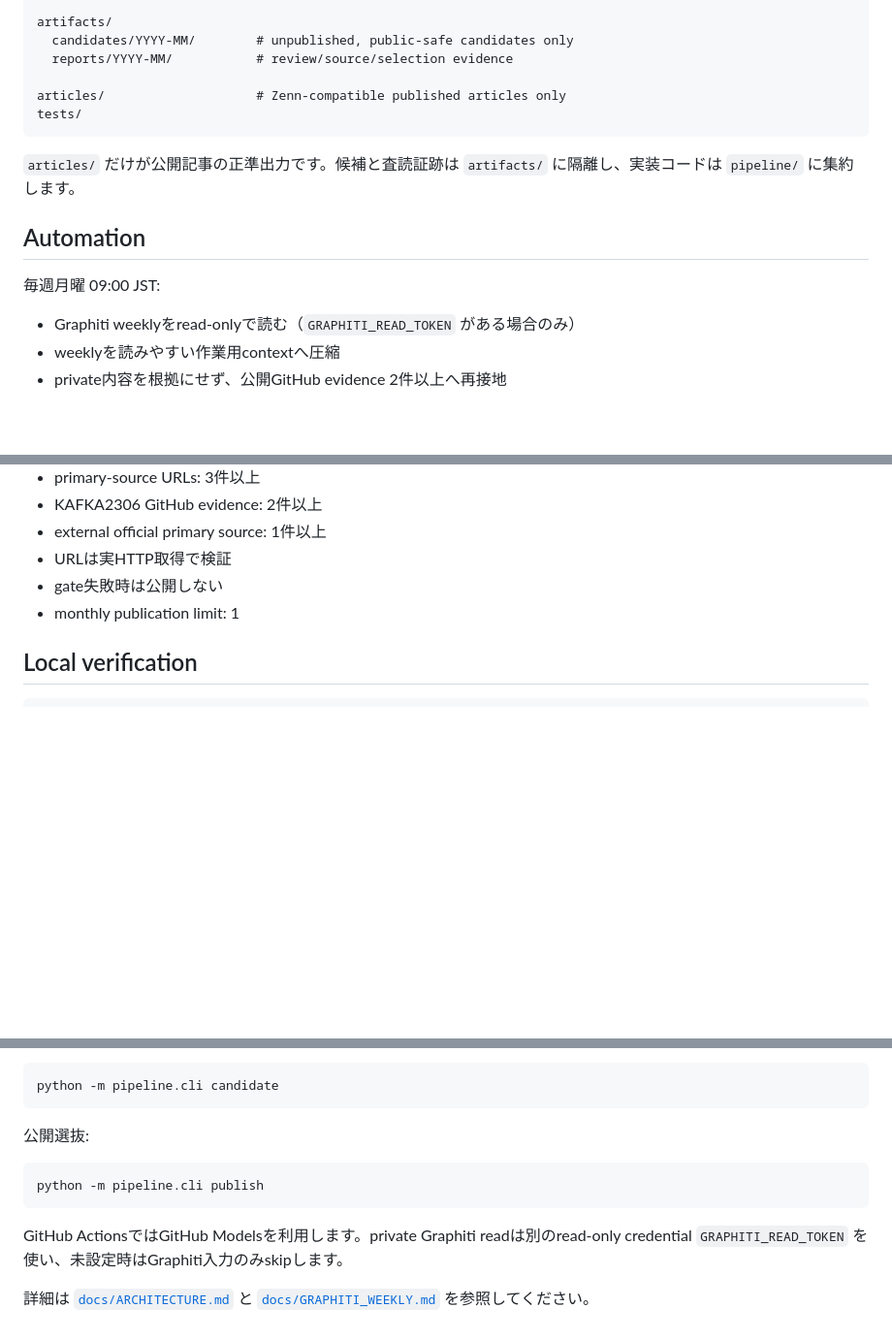
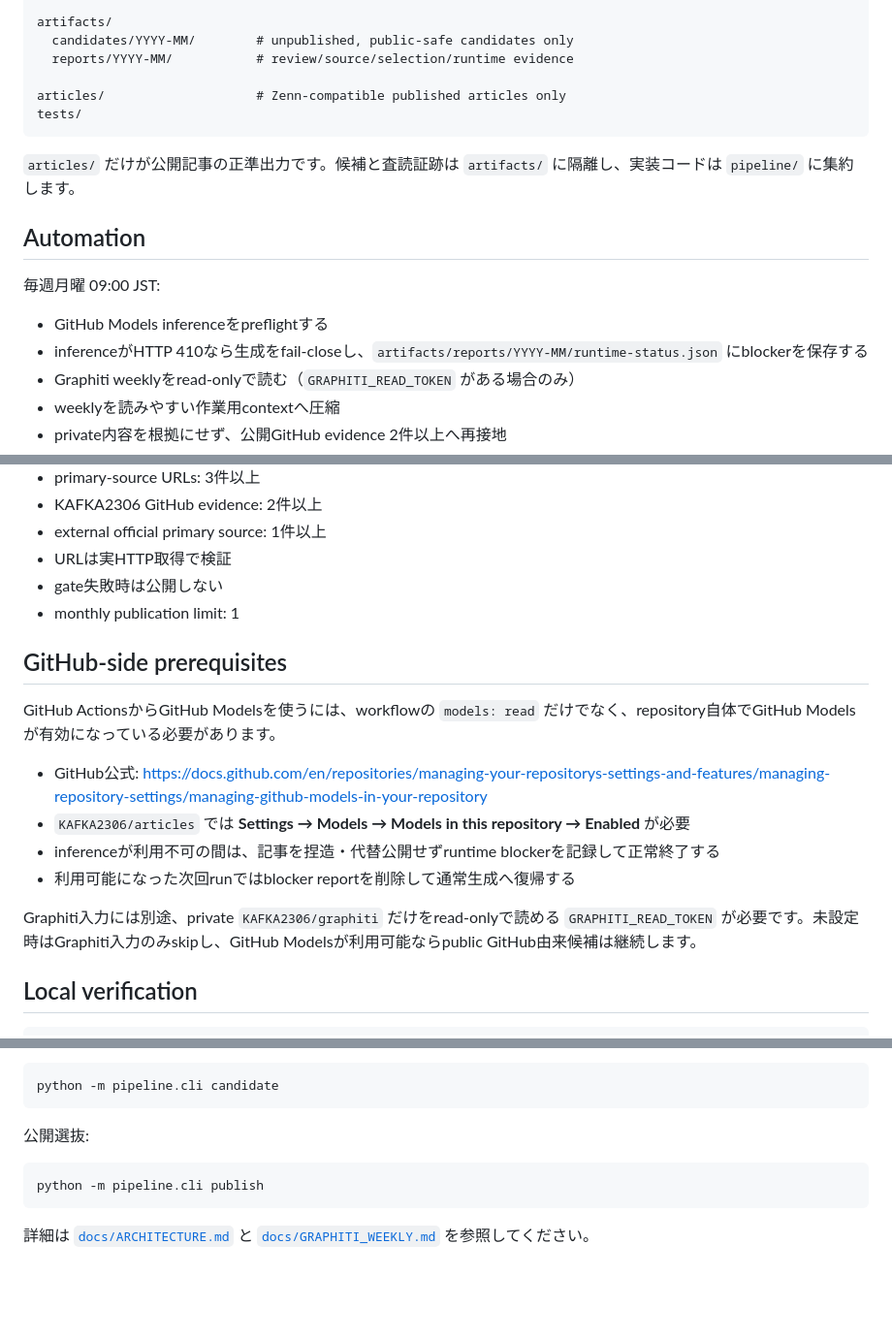
Before and after one commit to KAFKA2306/articles, a Markdown page: README.md, 3 parts joined by grey strips. Shown at 97% size. Rendered like a GitHub page; blank space fills up the shorter version.

Commit message:
docs: record GitHub Models enablement as runtime prerequisite

````diff
--- a/README.md
+++ b/README.md
@@ -52,7 +52,7 @@ docs/
 
 artifacts/
   candidates/YYYY-MM/        # unpublished, public-safe candidates only
-  reports/YYYY-MM/           # review/source/selection evidence
+  reports/YYYY-MM/           # review/source/selection/runtime evidence
 
 articles/                    # Zenn-compatible published articles only
 tests/
@@ -63,6 +63,8 @@ tests/
 ## Automation
 
 毎週月曜 09:00 JST:
+- GitHub Models inferenceをpreflightする
+- inferenceがHTTP 410なら生成をfail-closeし、`artifacts/reports/YYYY-MM/runtime-status.json` にblockerを保存する
 - Graphiti weeklyをread-onlyで読む（`GRAPHITI_READ_TOKEN` がある場合のみ）
 - weeklyを読みやすい作業用contextへ圧縮
 - private内容を根拠にせず、公開GitHub evidence 2件以上へ再接地
@@ -99,6 +101,17 @@ tests/
 - gate失敗時は公開しない
 - monthly publication limit: 1
 
+## GitHub-side prerequisites
+
+GitHub ActionsからGitHub Modelsを使うには、workflowの `models: read` だけでなく、repository自体でGitHub Modelsが有効になっている必要があります。
+
+- GitHub公式: https://docs.github.com/en/repositories/managing-your-repositorys-settings-and-features/managing-repository-settings/managing-github-models-in-your-repository
+- `KAFKA2306/articles` では **Settings → Models → Models in this repository → Enabled** が必要
+- inferenceが利用不可の間は、記事を捏造・代替公開せずruntime blockerを記録して正常終了する
+- 利用可能になった次回runではblocker reportを削除して通常生成へ復帰する
+
+Graphiti入力には別途、private `KAFKA2306/graphiti` だけをread-onlyで読める `GRAPHITI_READ_TOKEN` が必要です。未設定時はGraphiti入力のみskipし、GitHub Modelsが利用可能ならpublic GitHub由来候補は継続します。
+
 ## Local verification
 
 ```bash
@@ -121,6 +134,4 @@ python -m pipeline.cli candidate
 python -m pipeline.cli publish
 ```
 
-GitHub ActionsではGitHub Modelsを利用します。private Graphiti readは別のread-only credential `GRAPHITI_READ_TOKEN` を使い、未設定時はGraphiti入力のみskipします。
-
 詳細は [`docs/ARCHITECTURE.md`](docs/ARCHITECTURE.md) と [`docs/GRAPHITI_WEEKLY.md`](docs/GRAPHITI_WEEKLY.md) を参照してください。
````
